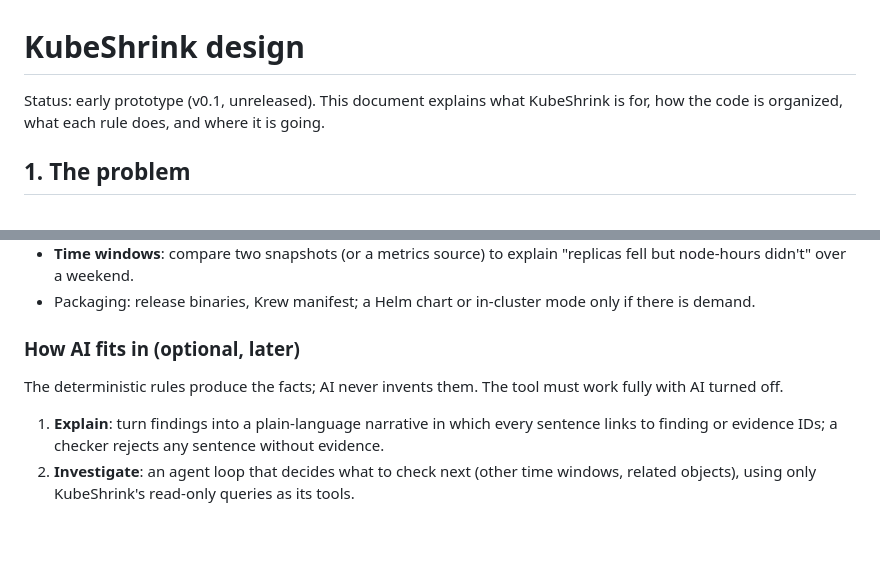
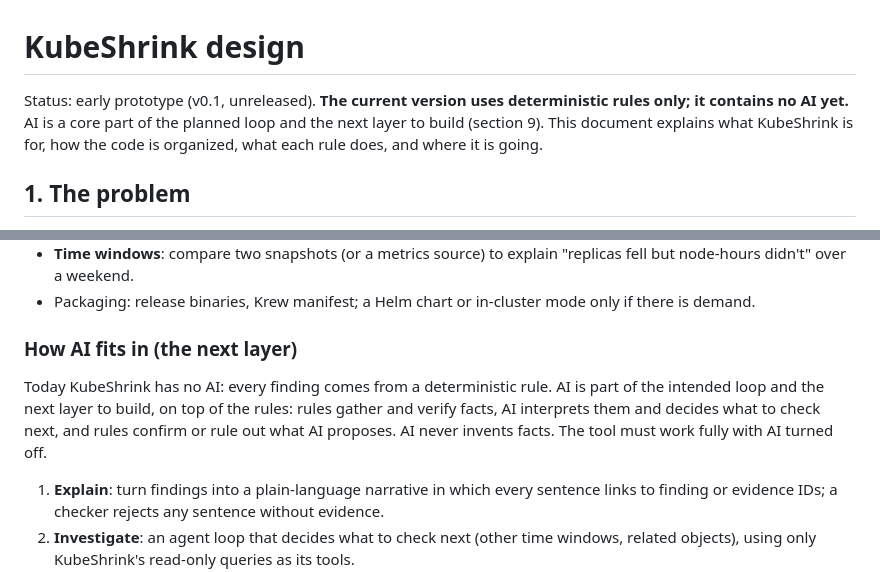
Before and after one commit to atiasadir/kubeshrink, a Markdown page: docs/DESIGN.md, 2 parts joined by grey strips. Drawn GitHub-style; blank space fills up the shorter version.

```diff
--- a/docs/DESIGN.md
+++ b/docs/DESIGN.md
@@ -1,6 +1,6 @@
 # KubeShrink design
 
-Status: early prototype (v0.1, unreleased). This document explains what KubeShrink is for, how the code is organized, what each rule does, and where it is going.
+Status: early prototype (v0.1, unreleased). **The current version uses deterministic rules only; it contains no AI yet.** AI is a core part of the planned loop and the next layer to build (section 9). This document explains what KubeShrink is for, how the code is organized, what each rule does, and where it is going.
 
 ## 1. The problem
 
@@ -137,9 +137,9 @@ Run `kubeshrink rules` for the authoritative list. Today:
 - **Time windows**: compare two snapshots (or a metrics source) to explain "replicas fell but node-hours didn't" over a weekend.
 - Packaging: release binaries, Krew manifest; a Helm chart or in-cluster mode only if there is demand.
 
-### How AI fits in (optional, later)
+### How AI fits in (the next layer)
 
-The deterministic rules produce the facts; AI never invents them. The tool must work fully with AI turned off.
+Today KubeShrink has no AI: every finding comes from a deterministic rule. AI is part of the intended loop and the next layer to build, on top of the rules: rules gather and verify facts, AI interprets them and decides what to check next, and rules confirm or rule out what AI proposes. AI never invents facts. The tool must work fully with AI turned off.
 
 1. **Explain**: turn findings into a plain-language narrative in which every sentence links to finding or evidence IDs; a checker rejects any sentence without evidence.
 2. **Investigate**: an agent loop that decides what to check next (other time windows, related objects), using only KubeShrink's read-only queries as its tools.
```
Also changed, not shown: CHANGELOG.md (+1 -0 lines), README.md (+3 -1 lines), docs/images/kubeshrink-icon.png, docs/images/kubeshrink-logo.png.
